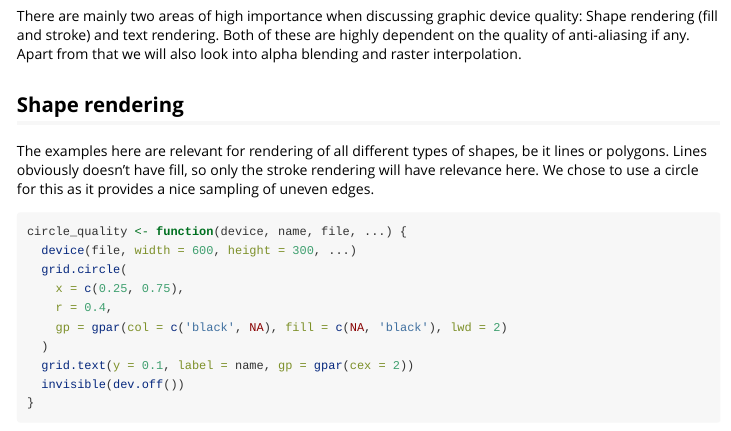
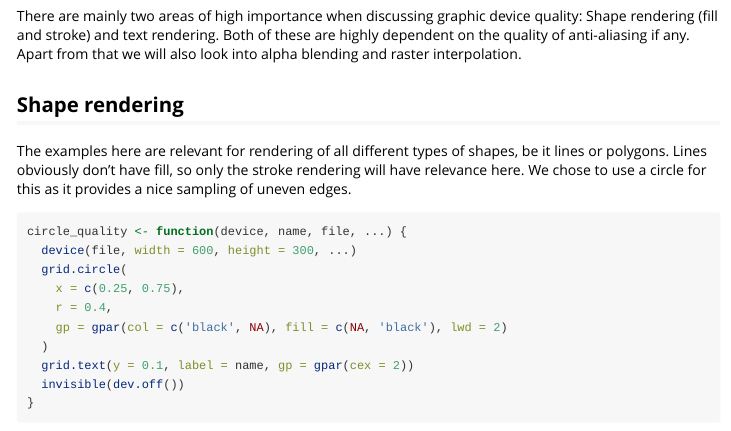
Before and after one commit to r-lib/ragg, an R Markdown document (vignettes/ragg_quality.Rmd): the page in a window 1100 px wide, from 480 px down. Rendered offline with R 4.5, knitr and Pandoc, with nearby package versions.

Commit message:
tiny typo

```diff
--- a/vignettes/ragg_quality.Rmd
+++ b/vignettes/ragg_quality.Rmd
@@ -47,7 +47,7 @@ also look into alpha blending and raster interpolation.
 
 ## Shape rendering
 The examples here are relevant for rendering of all different types of shapes,
-be it lines or polygons. Lines obviously doesn't have fill, so only the stroke
+be it lines or polygons. Lines obviously don't have fill, so only the stroke
 rendering will have relevance here. We chose to use a circle for this as it
 provides a nice sampling of uneven edges.
 
```
